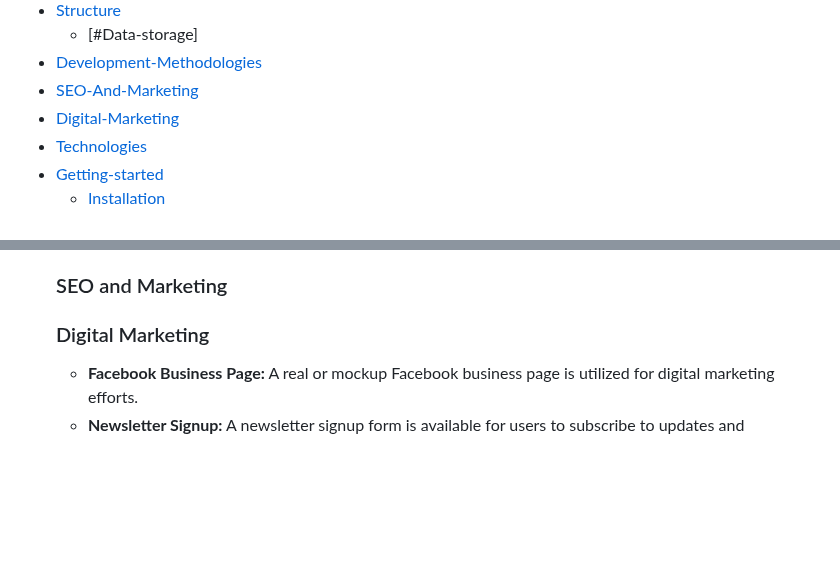
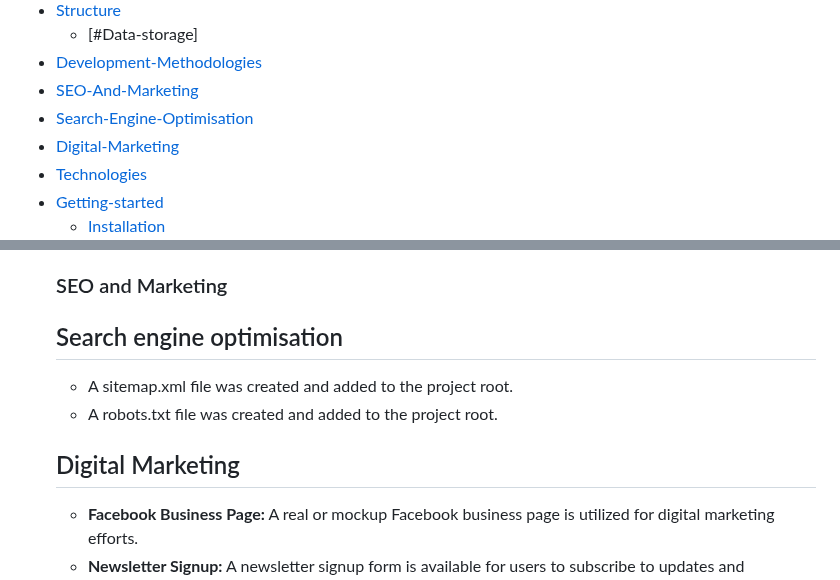
Before and after one commit to Gomsur/Authentic-shop, a Markdown page: README.md, 2 parts joined by grey strips. Rendered like a GitHub page; blank space fills up the shorter version.

Commit message:
Added search engine optimisation through sitemap and robots file

```diff
--- a/README.md
+++ b/README.md
@@ -22,6 +22,7 @@ The application also includes user authentication, a user profile, and a newslet
     - [#Data-storage]
 - [Development-Methodologies](#development-methodology)
 - [SEO-And-Marketing](#seo-and-marketing)
+- [Search-Engine-Optimisation](#search-engine-optimisation)
 - [Digital-Marketing](#digital-marketing)
 - [Technologies](#technologies-used)
 - [Getting-started](#getting-started)
@@ -86,7 +87,11 @@ The application also includes user authentication, a user profile, and a newslet
 
   ### SEO and Marketing
 
-  ### Digital Marketing
+  ## Search engine optimisation
+  - A sitemap.xml file was created and added to the project root.
+  - A robots.txt file was created and added to the project root.
+
+  ## Digital Marketing
   - **Facebook Business Page:** A real or mockup Facebook business page is utilized for digital marketing efforts.
   - **Newsletter Signup:** A newsletter signup form is available for users to subscribe to updates and promotions.
 
```
